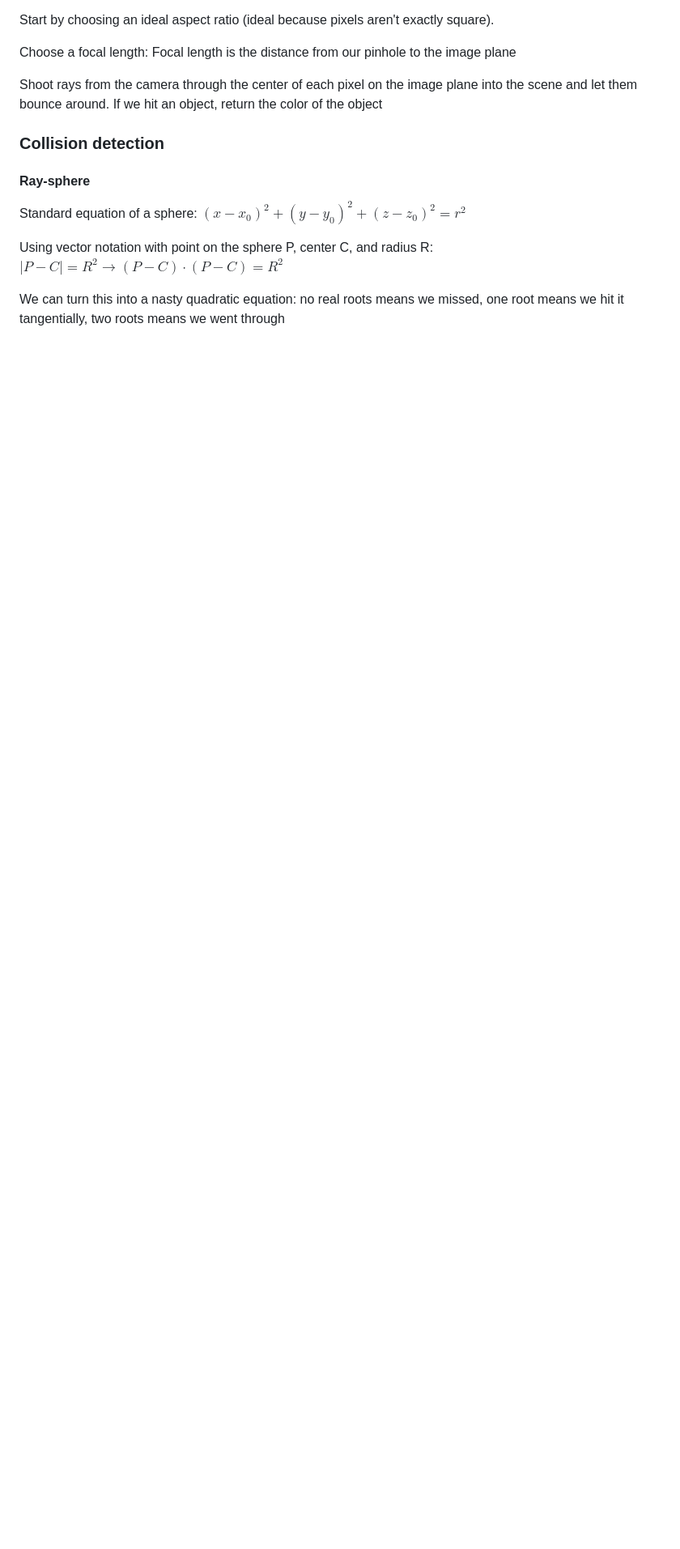
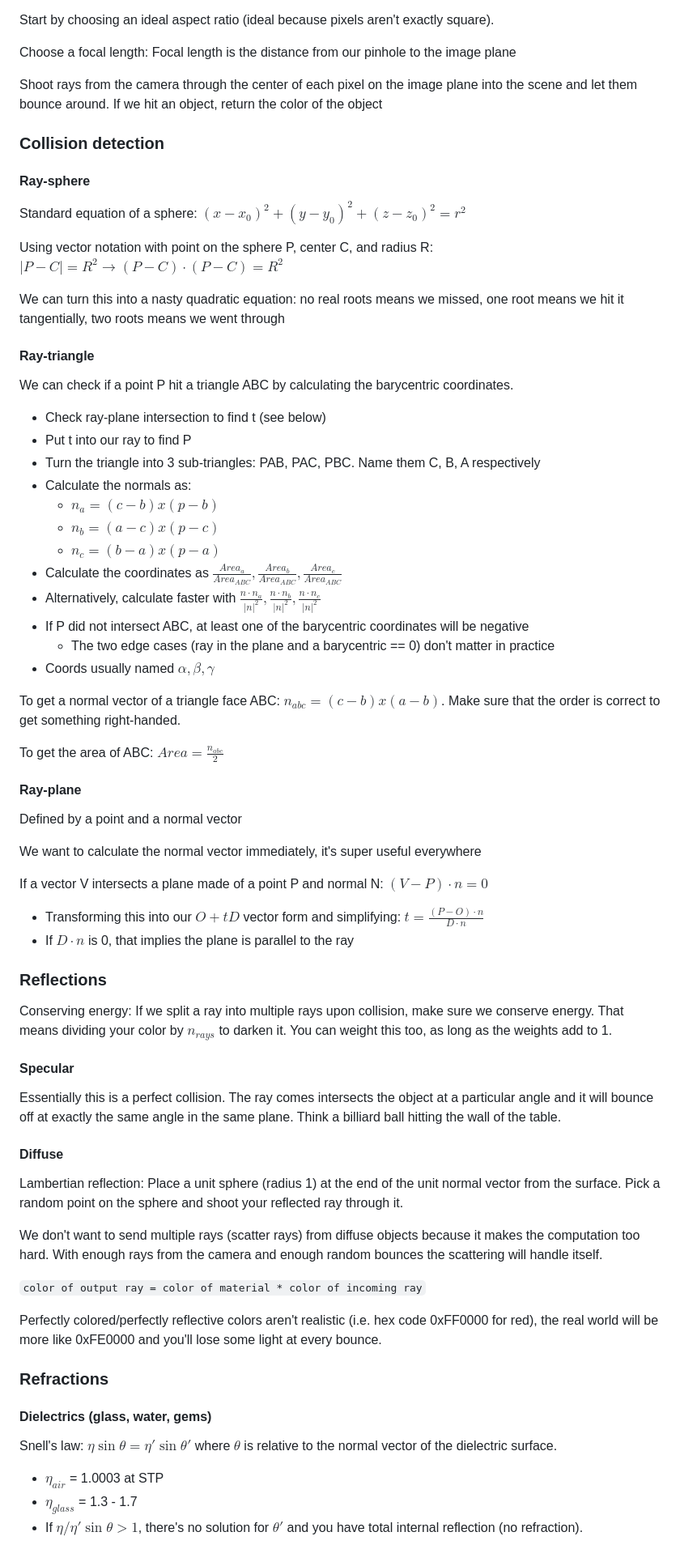
Before and after one commit to mdrobot7/coms336, a Markdown page: notes.md, the part around the change printed below. Shown: that part at 81% size. Drawn GitHub-style; blank space fills up the shorter version.

Commit message:
Update notes

```diff
--- a/notes.md
+++ b/notes.md
@@ -51,3 +51,53 @@ Using vector notation with point on the sphere P, center C, and radius R: $|P -
 
 We can turn this into a nasty quadratic equation: no real roots means we missed, one root means we hit it tangentially, two roots means we went through
 
+#### Ray-triangle
+We can check if a point P hit a triangle ABC by calculating the barycentric coordinates.
+- Check ray-plane intersection to find t (see below)
+- Put t into our ray to find P
+- Turn the triangle into 3 sub-triangles: PAB, PAC, PBC. Name them C, B, A respectively
+- Calculate the normals as:
+  - $n_a = (c - b) x (p - b)$
+  - $n_b = (a - c) x (p - c)$
+  - $n_c = (b - a) x (p - a)$
+- Calculate the coordinates as $\frac{Area_a}{Area_{ABC}}, \frac{Area_b}{Area_{ABC}}, \frac{Area_c}{Area_{ABC}}$
+- Alternatively, calculate faster with $\frac{n \cdot n_a}{|n|^2}, \frac{n \cdot n_b}{|n|^2}, \frac{n \cdot n_c}{|n|^2}$
+- If P did not intersect ABC, at least one of the barycentric coordinates will be negative
+  - The two edge cases (ray in the plane and a barycentric == 0) don't matter in practice
+- Coords usually named $\alpha, \beta, \gamma$
+
+To get a normal vector of a triangle face ABC: $n_{abc} = (c - b) x (a - b)$. Make sure that the order is correct to get something right-handed.
+
+To get the area of ABC: $Area = \frac{n_{abc}}{2}$
+
+#### Ray-plane
+Defined by a point and a normal vector
+
+We want to calculate the normal vector immediately, it's super useful everywhere
+
+If a vector V intersects a plane made of a point P and normal N: $(V - P) \cdot n = 0$
+- Transforming this into our $O + tD$ vector form and simplifying: $t = \frac{(P - O) \cdot n}{D \cdot n}$
+- If $D \cdot n$ is 0, that implies the plane is parallel to the ray
+
+### Reflections
+Conserving energy: If we split a ray into multiple rays upon collision, make sure we conserve energy. That means dividing your color by $n_{rays}$ to darken it. You can weight this too, as long as the weights add to 1.
+
+#### Specular
+Essentially this is a perfect collision. The ray comes intersects the object at a particular angle and it will bounce off at exactly the same angle in the same plane. Think a billiard ball hitting the wall of the table.
+
+#### Diffuse
+Lambertian reflection: Place a unit sphere (radius 1) at the end of the unit normal vector from the surface. Pick a random point on the sphere and shoot your reflected ray through it.
+
+We don't want to send multiple rays (scatter rays) from diffuse objects because it makes the computation too hard. With enough rays from the camera and enough random bounces the scattering will handle itself.
+
+`color of output ray = color of material * color of incoming ray`
+
+Perfectly colored/perfectly reflective colors aren't realistic (i.e. hex code 0xFF0000 for red), the real world will be more like 0xFE0000 and you'll lose some light at every bounce.
+
+### Refractions
+#### Dielectrics (glass, water, gems)
+Snell's law: $\eta \sin \theta = \eta' \sin \theta'$ where $\theta$ is relative to the normal vector of the dielectric surface.
+- $\eta_{air}$ = 1.0003 at STP
+- $\eta_{glass}$ = 1.3 - 1.7
+- If $\eta / \eta' \sin \theta > 1$, there's no solution for $\theta '$ and you have total internal reflection (no refraction).
+
```
Also changed, not shown: other parts of notes.md (+39 -1 lines).
